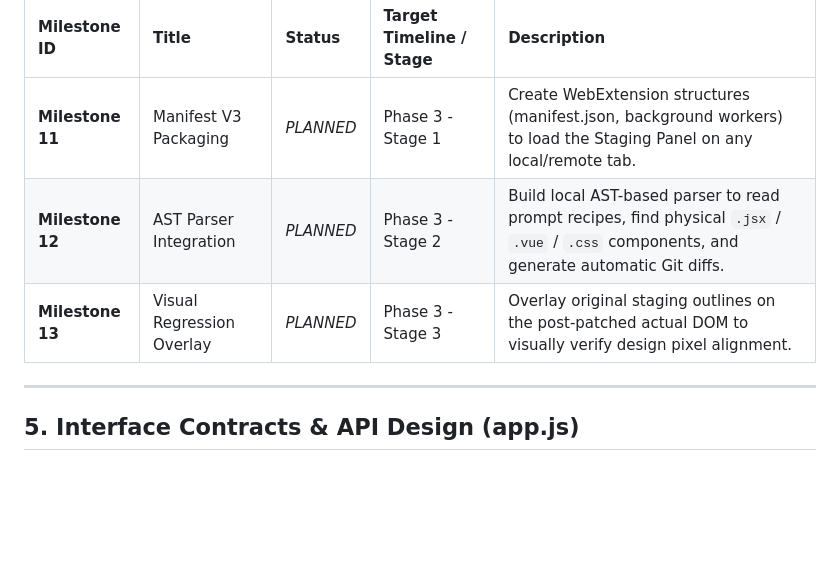
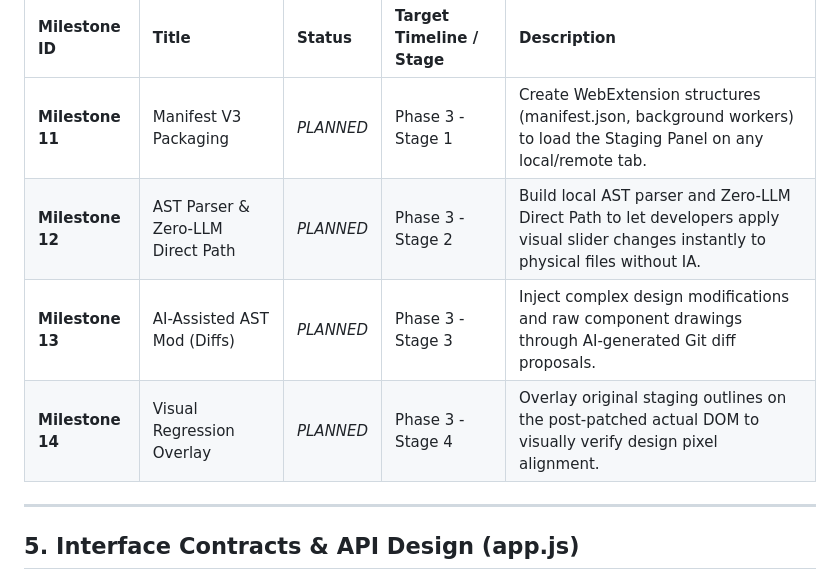
Before and after one commit to LayneStyle/visual_ai_staging, a Markdown page: PROJECT.md, the part around the change. Drawn GitHub-style; blank space fills up the shorter version.

```diff
--- a/PROJECT.md
+++ b/PROJECT.md
@@ -142,8 +142,9 @@ All core web elements and visual sandbox features have been successfully develop
 | Milestone ID | Title | Status | Target Timeline / Stage | Description |
 | :--- | :--- | :--- | :--- | :--- |
 | **Milestone 11** | Manifest V3 Packaging | *PLANNED* | Phase 3 - Stage 1 | Create WebExtension structures (manifest.json, background workers) to load the Staging Panel on any local/remote tab. |
-| **Milestone 12** | AST Parser Integration | *PLANNED* | Phase 3 - Stage 2 | Build local AST-based parser to read prompt recipes, find physical `.jsx` / `.vue` / `.css` components, and generate automatic Git diffs. |
-| **Milestone 13** | Visual Regression Overlay | *PLANNED* | Phase 3 - Stage 3 | Overlay original staging outlines on the post-patched actual DOM to visually verify design pixel alignment. |
+| **Milestone 12** | AST Parser & Zero-LLM Direct Path | *PLANNED* | Phase 3 - Stage 2 | Build local AST parser and Zero-LLM Direct Path to let developers apply visual slider changes instantly to physical files without IA. |
+| **Milestone 13** | AI-Assisted AST Mod (Diffs) | *PLANNED* | Phase 3 - Stage 3 | Inject complex design modifications and raw component drawings through AI-generated Git diff proposals. |
+| **Milestone 14** | Visual Regression Overlay | *PLANNED* | Phase 3 - Stage 4 | Overlay original staging outlines on the post-patched actual DOM to visually verify design pixel alignment. |
 
 ---
 
```
Also changed, not shown: TECHNICAL_SPECIFICATION.md (+7 -3 lines).
